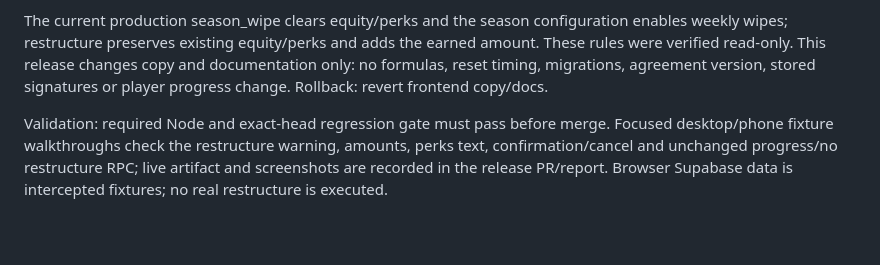
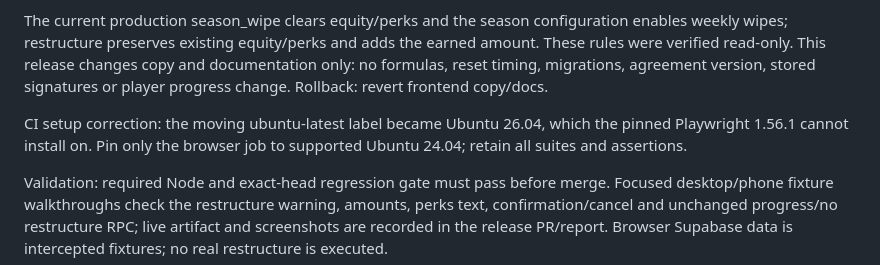
Before and after one commit to dadbod87/idle-hands, a Markdown page: docs/CHANGELOG.md, the part around the change. Drawn GitHub-style; blank space fills up the shorter version.

Commit message:
Document supported browser runner and wording release

```diff
--- a/docs/CHANGELOG.md
+++ b/docs/CHANGELOG.md
@@ -3,6 +3,8 @@
 Corrects contradictory Seniority wording. Department Restructure no longer calls Seniority permanent or promises a bonus forever: it distinguishes keeping existing Seniority/lifetime BW/weekly score during a restructure from clearing Seniority and purchased perks at Friday 4 PM Pacific weekly reset. The reset warning appears before the action, in its confirmation, in the perks explanation, in the HUD tooltip and in onboarding paperwork. The stale Compounding Interest catalog note is corrected for display without changing the stored catalog or its numbers. Agent guidance now makes the same distinction.
 
 The current production season_wipe clears equity/perks and the season configuration enables weekly wipes; restructure preserves existing equity/perks and adds the earned amount. These rules were verified read-only. This release changes copy and documentation only: no formulas, reset timing, migrations, agreement version, stored signatures or player progress change. Rollback: revert frontend copy/docs.
+
+CI setup correction: the moving ubuntu-latest label became Ubuntu 26.04, which the pinned Playwright 1.56.1 cannot install on. Pin only the browser job to supported Ubuntu 24.04; retain all suites and assertions.
 
 Validation: required Node and exact-head regression gate must pass before merge. Focused desktop/phone fixture walkthroughs check the restructure warning, amounts, perks text, confirmation/cancel and unchanged progress/no restructure RPC; live artifact and screenshots are recorded in the release PR/report. Browser Supabase data is intercepted fixtures; no real restructure is executed.
 
```
Also changed, not shown: docs/CURRENT_STATE.md (+2 -0 lines), docs/RELEASE_CHECKLIST.md (+1 -0 lines).
